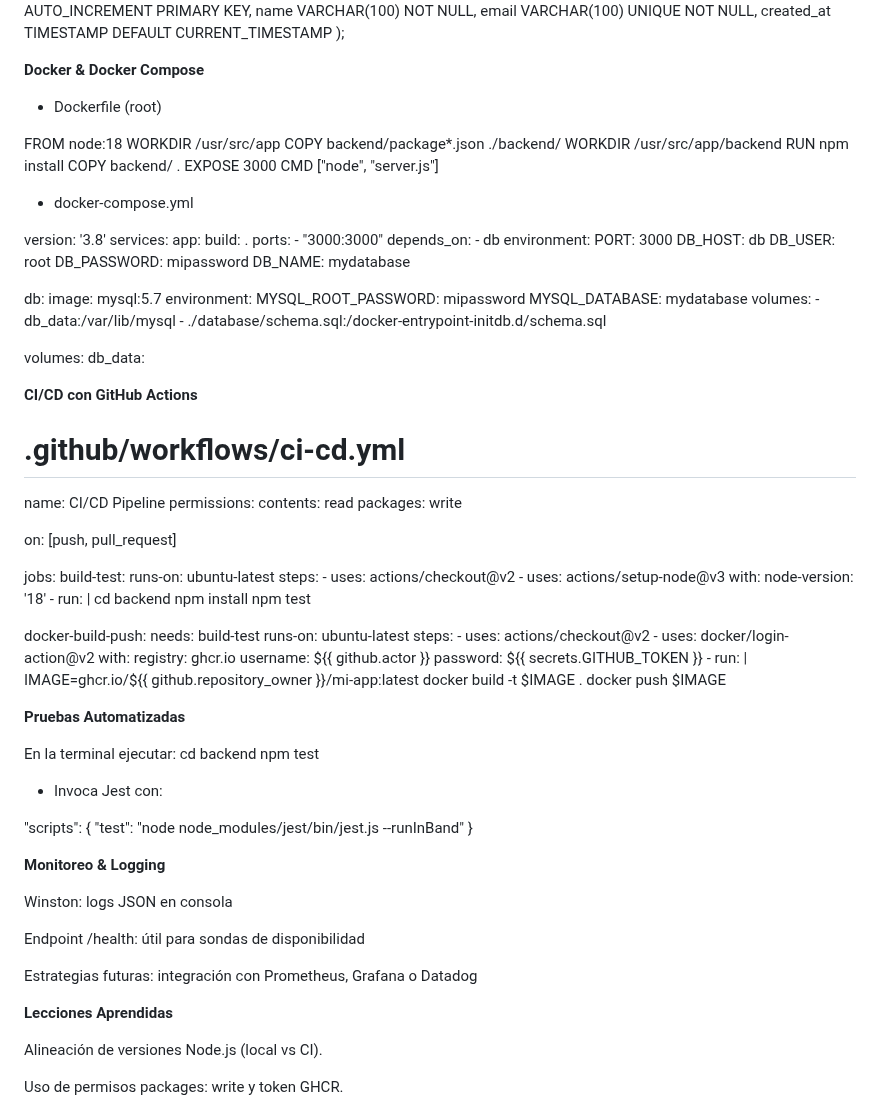
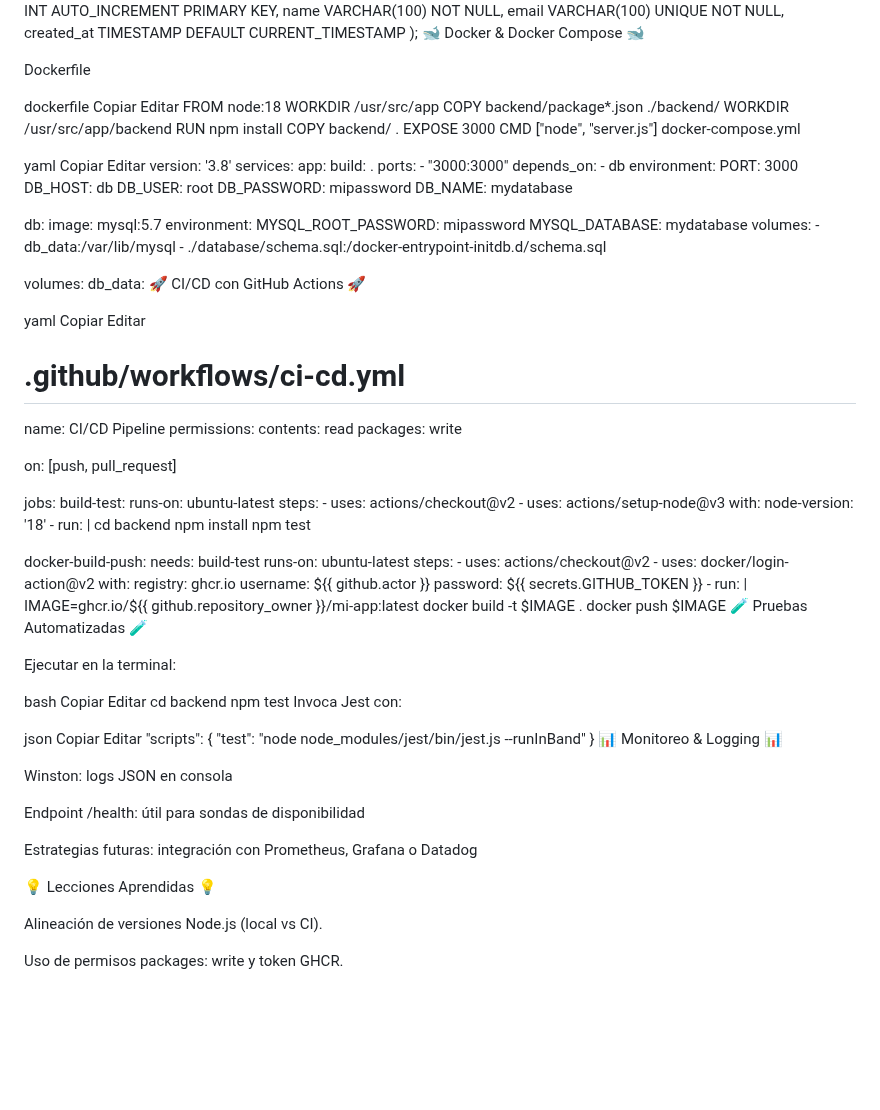
Before and after one commit to smith-ch/pipeline_DevOps-main, a Markdown page: README.md, the part around one of its changes. Rendered like a GitHub page; blank space fills up the shorter version.

```diff
--- a/README.md
+++ b/README.md
@@ -132,11 +126,13 @@ CREATE TABLE IF NOT EXISTS users (
   email VARCHAR(100) UNIQUE NOT NULL,
   created_at TIMESTAMP DEFAULT CURRENT_TIMESTAMP
 );
+🐋 Docker & Docker Compose 🐋
 
-**Docker & Docker Compose**
+Dockerfile
 
-- Dockerfile (root)
-
+dockerfile
+Copiar
+Editar
 FROM node:18
 WORKDIR /usr/src/app
 COPY backend/package*.json ./backend/
@@ -145,9 +141,11 @@ RUN npm install
 COPY backend/ .
 EXPOSE 3000
 CMD ["node", "server.js"]
+docker-compose.yml
 
-- docker-compose.yml
-
+yaml
+Copiar
+Editar
 version: '3.8'
 services:
   app:
@@ -174,9 +172,11 @@ services:
 
 volumes:
   db_data:
+🚀 CI/CD con GitHub Actions 🚀
 
-**CI/CD con GitHub Actions**
-
+yaml
+Copiar
+Editar
 # .github/workflows/ci-cd.yml
 name: CI/CD Pipeline
 permissions:
@@ -211,20 +211,24 @@ jobs:
           IMAGE=ghcr.io/${{ github.repository_owner }}/mi-app:latest
           docker build -t $IMAGE .
           docker push $IMAGE
+🧪 Pruebas Automatizadas 🧪
 
-**Pruebas Automatizadas**
+Ejecutar en la terminal:
 
-En la terminal ejecutar:
+bash
+Copiar
+Editar
 cd backend
 npm test
+Invoca Jest con:
 
-- Invoca Jest con:
-
+json
+Copiar
+Editar
 "scripts": {
   "test": "node node_modules/jest/bin/jest.js --runInBand"
 }
-
-**Monitoreo & Logging**
+📊 Monitoreo & Logging 📊
 
 Winston: logs JSON en consola
 
@@ -232,7 +236,7 @@ Endpoint /health: útil para sondas de disponibilidad
 
 Estrategias futuras: integración con Prometheus, Grafana o Datadog
 
-**Lecciones Aprendidas**
+💡 Lecciones Aprendidas 💡
 
 Alineación de versiones Node.js (local vs CI).
 
```
Also changed, not shown: other parts of README.md (+53 -59 lines).
